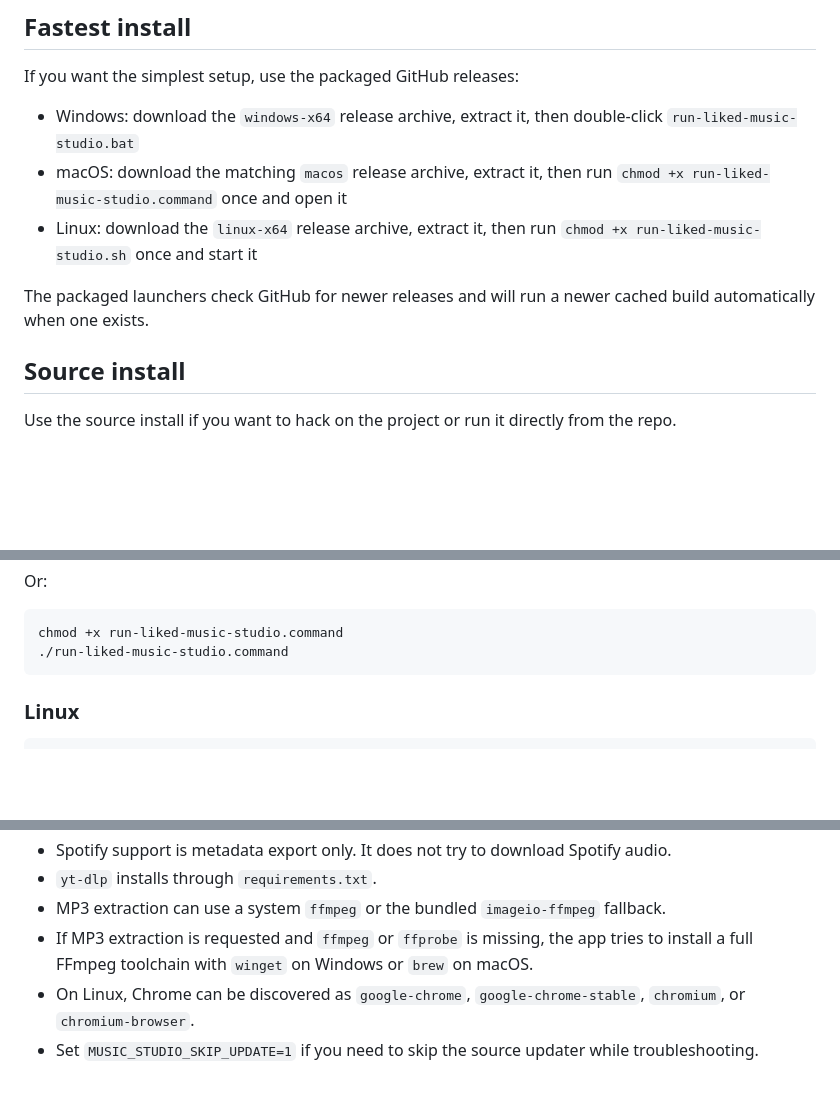
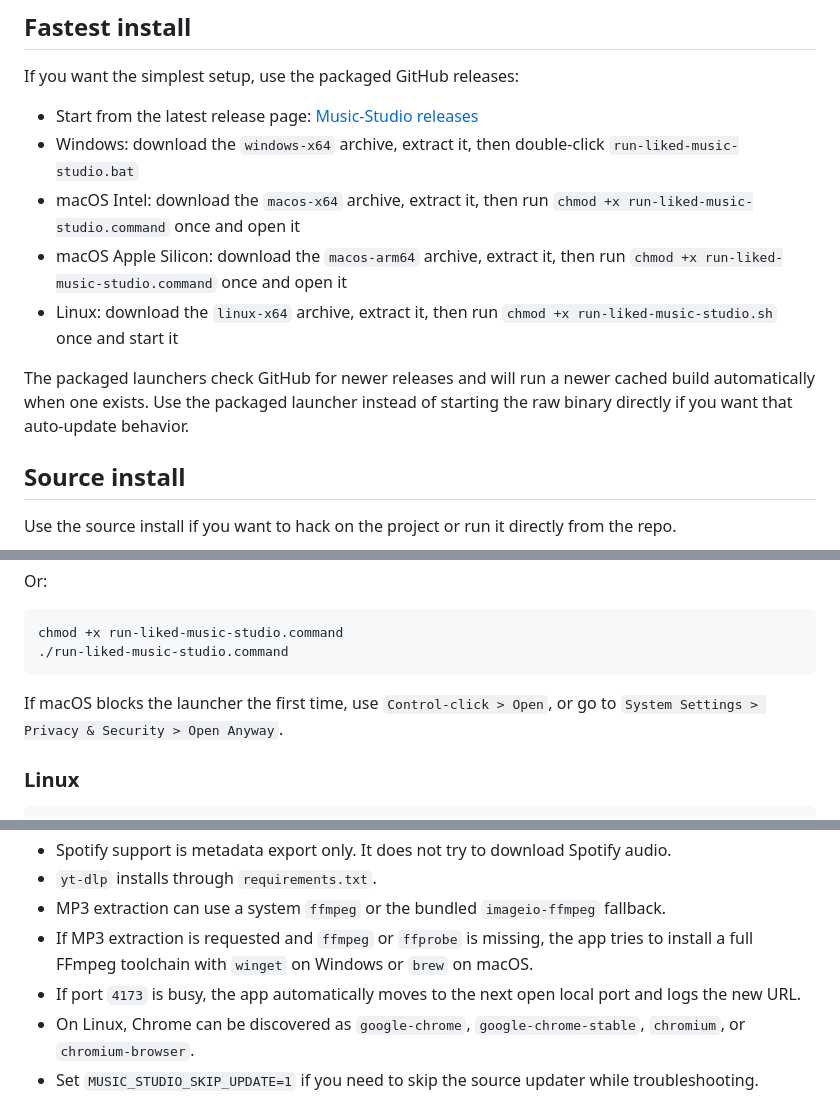
Before and after one commit to VSTM26/Music-Studio, a Markdown page: README.md, 3 parts joined by grey strips. GitHub-like rendering; blank space fills up the shorter version.

Commit message:
Refresh README setup instructions

````diff
--- a/README.md
+++ b/README.md
@@ -25,11 +25,14 @@ The app runs on the user's machine and does not use personal API keys.
 
 If you want the simplest setup, use the packaged GitHub releases:
 
-- Windows: download the `windows-x64` release archive, extract it, then double-click `run-liked-music-studio.bat`
-- macOS: download the matching `macos` release archive, extract it, then run `chmod +x run-liked-music-studio.command` once and open it
-- Linux: download the `linux-x64` release archive, extract it, then run `chmod +x run-liked-music-studio.sh` once and start it
+- Start from the latest release page: [Music-Studio releases](https://github.com/VSTM26/Music-Studio/releases/latest)
+- Windows: download the `windows-x64` archive, extract it, then double-click `run-liked-music-studio.bat`
+- macOS Intel: download the `macos-x64` archive, extract it, then run `chmod +x run-liked-music-studio.command` once and open it
+- macOS Apple Silicon: download the `macos-arm64` archive, extract it, then run `chmod +x run-liked-music-studio.command` once and open it
+- Linux: download the `linux-x64` archive, extract it, then run `chmod +x run-liked-music-studio.sh` once and start it
 
 The packaged launchers check GitHub for newer releases and will run a newer cached build automatically when one exists.
+Use the packaged launcher instead of starting the raw binary directly if you want that auto-update behavior.
 
 ## Source install
 
@@ -75,6 +78,8 @@ Or:
 chmod +x run-liked-music-studio.command
 ./run-liked-music-studio.command
 ```
+
+If macOS blocks the launcher the first time, use `Control-click > Open`, or go to `System Settings > Privacy & Security > Open Anyway`.
 
 ### Linux
 
@@ -123,6 +128,7 @@ If you launch from source with one of the repo launchers, it creates `.venv` whe
 - `yt-dlp` installs through `requirements.txt`.
 - MP3 extraction can use a system `ffmpeg` or the bundled `imageio-ffmpeg` fallback.
 - If MP3 extraction is requested and `ffmpeg` or `ffprobe` is missing, the app tries to install a full FFmpeg toolchain with `winget` on Windows or `brew` on macOS.
+- If port `4173` is busy, the app automatically moves to the next open local port and logs the new URL.
 - On Linux, Chrome can be discovered as `google-chrome`, `google-chrome-stable`, `chromium`, or `chromium-browser`.
 - Set `MUSIC_STUDIO_SKIP_UPDATE=1` if you need to skip the source updater while troubleshooting.
 
````
